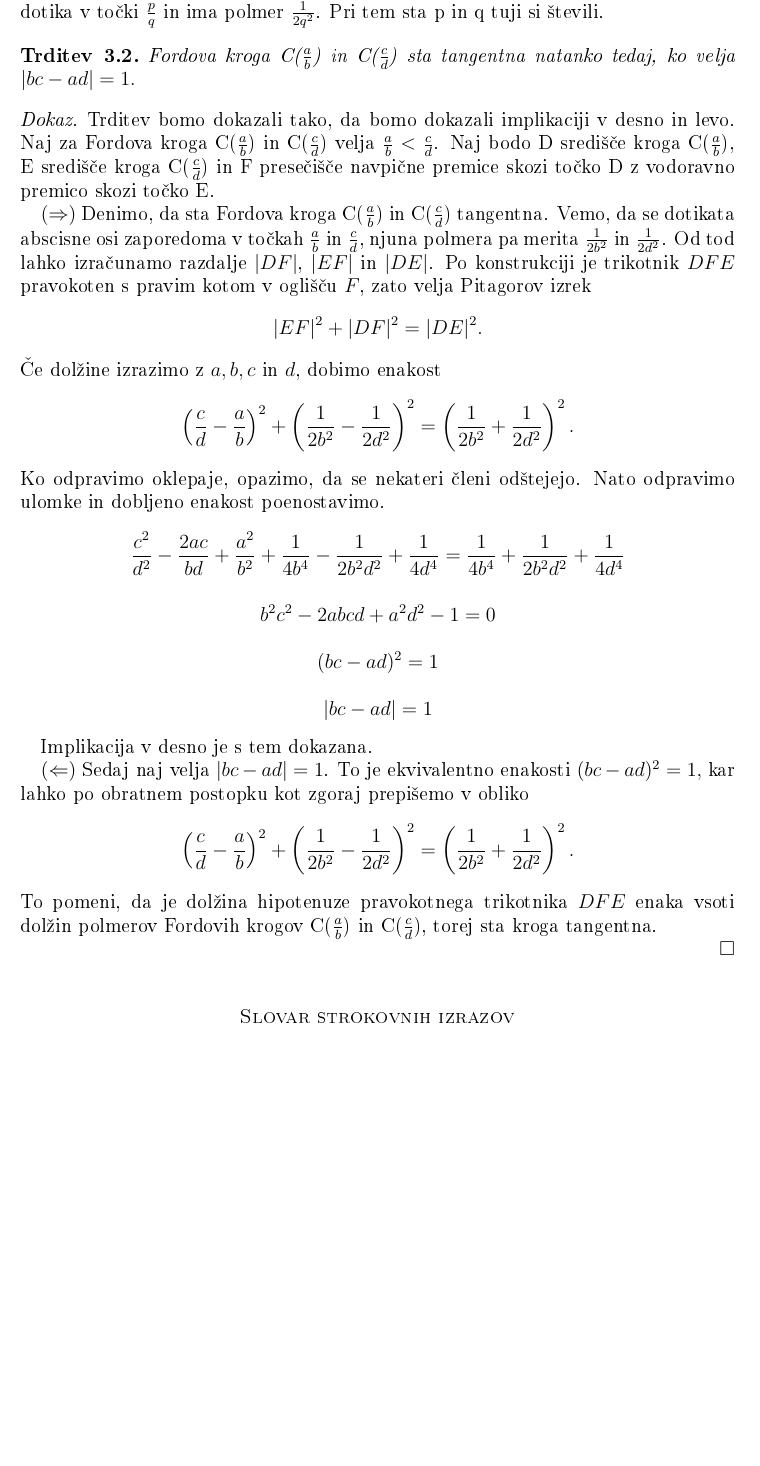
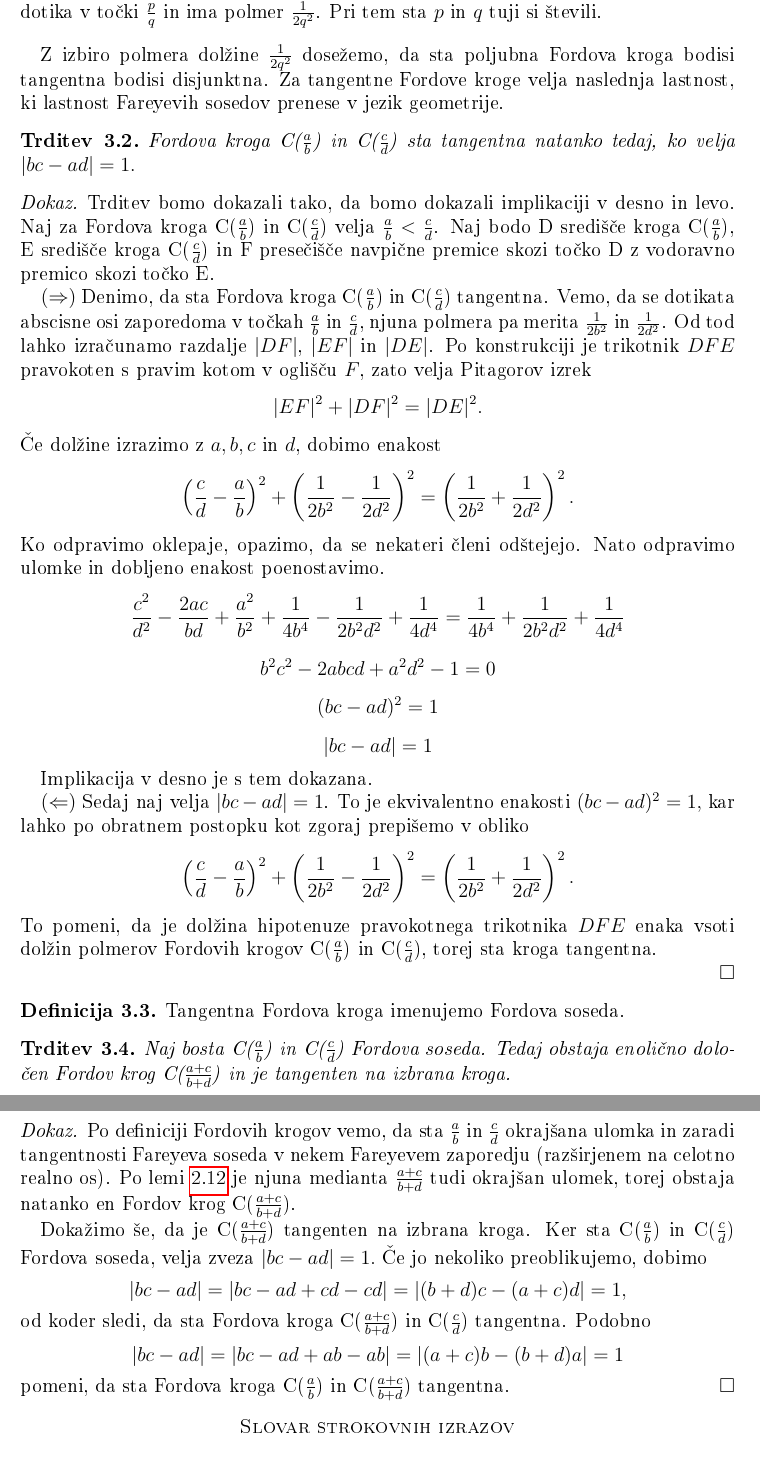
Before and after one commit to tjasavrhovnik/Diploma, a LaTeX document (Vrhovnik-27161005-2019.tex): part of page 9 of 10 before the commit and two parts of pages 9 and 10 of 10 after it, the two joined at a grey line, cut so that both start at the same text, the shorter picture padded with empty space. The pictures show the PDF file Vrhovnik-27161005-2019.pdf that the author committed with the source.

Commit message:
Tangentni krogi

```diff
--- a/Vrhovnik-27161005-2019.tex
+++ b/Vrhovnik-27161005-2019.tex
@@ -132,7 +132,8 @@ Posebej zanimiva je zgodba o pivovarju in ljubiteljskemu matematiku Henryju Good
 \subsection{O Fareyevem zaporedju}
 
 \begin{definicija}
-Fareyevo zaporedje reda n oz.\ n-to Fareyevo zaporedje je množica racionalnih števil $\frac{p}{q}$ urejenih po velikosti, kjer sta $p$ in $q$ tuji si števili, ter velja $0 \leq p \leq g \leq n$. Označimo ga z $F_n$.
+\label{def:Farey}
+Fareyevo zaporedje reda n oz.\ n-to Fareyevo zaporedje je množica racionalnih števil $\frac{p}{q}$ urejenih po velikosti, kjer sta $p$ in $q$ tuji si števili, ter velja $0 \leq p \leq q \leq n$. Označimo ga z $F_n$.
 
 Ekvivalentno, $F_n$ vsebuje vse okrajšane ulomke med 0 in 1 z imenovalci, kvečjemu enakimi $n$.
 \end{definicija}
@@ -310,8 +316,10 @@ Po opombi~\ref{op:AsimptotDolzina} sledi, da je \(|F_n| = \frac{3n^2}{\pi^2} + O
 \section{Fordovi krogi}
 
 \begin{definicija}
-Fordov krog C($\frac{p}{q}$) je krog v zgornji polravnini, ki se abscisne osi dotika v točki $\frac{p}{q}$ in ima polmer $\frac{1}{2q^2}$. Pri tem sta p in q tuji si števili.
+Fordov krog C($\frac{p}{q}$) je krog v zgornji polravnini, ki se abscisne osi dotika v točki $\frac{p}{q}$ in ima polmer $\frac{1}{2q^2}$. Pri tem sta $p$ in $q$ tuji si števili.
 \end{definicija}
+
+Z izbiro polmera dolžine $\frac{1}{2q^2}$ dosežemo, da sta poljubna Fordova kroga bodisi tangentna bodisi disjunktna. Za tangentne Fordove kroge velja naslednja lastnost, ki lastnost Fareyevih sosedov prenese v jezik geometrije.
 
 \begin{trditev}
 Fordova kroga C($\frac{a}{b}$) in C($\frac{c}{d}$) sta tangentna natanko tedaj, ko velja \( |bc-ad|=1. \)
@@ -343,6 +351,28 @@ To pomeni, da je dolžina hipotenuze pravokotnega trikotnika $DFE$ enaka vsoti d
 
 \end{dokaz}
 
+\begin{definicija}
+Tangentna Fordova kroga imenujemo Fordova soseda.
+\end{definicija}
+
+\begin{trditev}
+Naj bosta C($\frac{a}{b}$) in C($\frac{c}{d}$) Fordova soseda. Tedaj obstaja enolično določen Fordov krog C($\frac{a+c}{b+d}$) in je tangenten na izbrana kroga.
+\end{trditev}
+
+\begin{dokaz}
+
+Po definiciji Fordovih krogov vemo, da sta $\frac{a}{b}$ in $\frac{c}{d}$ okrajšana ulomka in zaradi tangentnosti Fareyeva soseda v nekem Fareyevem zaporedju (razširjenem na celotno realno os). Po lemi~\ref{lema:MediantaOkrUlom} je njuna medianta $\frac{a+c}{b+d}$ tudi okrajšan ulomek, torej obstaja natanko en Fordov krog C($\frac{a+c}{b+d}$).
+
+Dokažimo še, da je C($\frac{a+c}{b+d}$) tangenten na izbrana kroga. Ker sta C($\frac{a}{b}$) in C($\frac{c}{d}$) Fordova soseda, velja zveza
+\( |bc-ad|=1. \)
+Če jo nekoliko preoblikujemo, dobimo
+\[ |bc-ad|=|bc-ad+cd-cd|=|(b+d)c-(a+c)d|=1, \]
+od koder sledi, da sta Fordova kroga C($\frac{a+c}{b+d}$) in C($\frac{c}{d}$) tangentna.
+Podobno
+\[ |bc-ad|=|bc-ad+ab-ab|=|(a+c)b-(b+d)a|=1 \]
+pomeni, da sta Fordova kroga C($\frac{a}{b}$) in C($\frac{a+c}{b+d}$) tangentna.
+\end{dokaz}
+
 %%%%%%%%%%%%%%%%%%%%%%%%%%%%%%%%%%%%%%%%%%%%%%%%%%%%%%%%%%%%%%%%%%%%%%%%%%%%%%%%%%%%%%%%%%%%%%%%%%%%%%%%%%%%%%%%%%%%%%%%%%%%%%%%%%%%%%%%%%%%%%%%%%
 
 \section*{Slovar strokovnih izrazov}
```
Also changed, not shown: Vrhovnik-27161005-2019.pdf, Vrhovnik-27161005-2019.tex (5 more changed lines), 1 other file.
